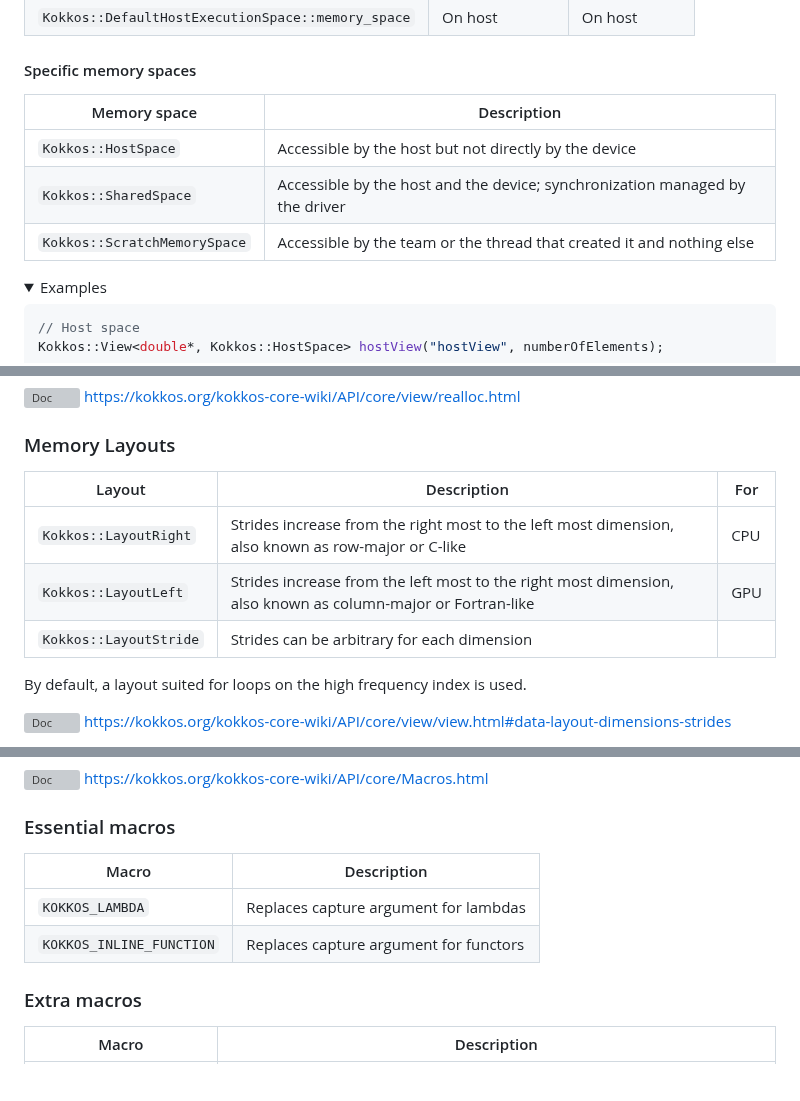
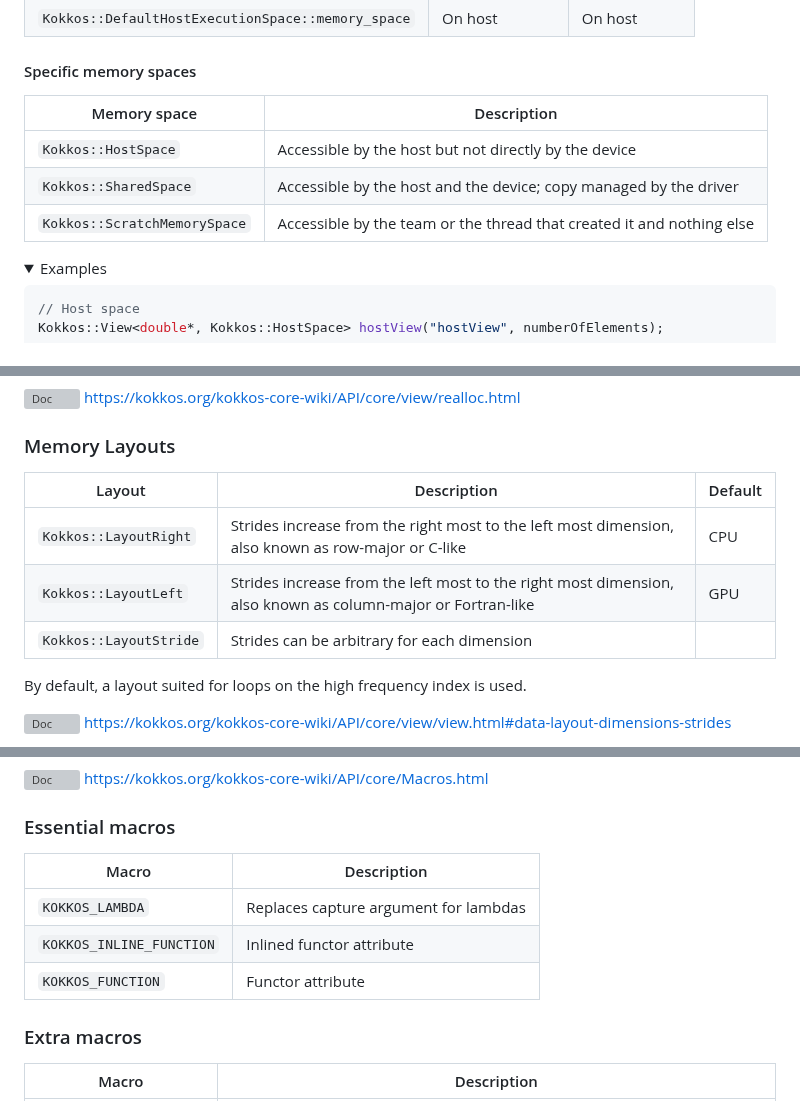
Before and after one commit to CExA-project/cheat-sheet-for-kokkos, a Markdown page: utilization.md, 3 parts joined by grey strips. Drawn GitHub-style; folded sections open; blank space fills up the shorter version; grey boxes are pictures that could not be loaded.

```diff
--- a/utilization.md
+++ b/utilization.md
@@ -140,11 +139,11 @@ int main(int argc, char* argv[]) {
 
 #### Specific memory spaces
 
-| Memory space                 | Description                                                                  |
-|------------------------------|------------------------------------------------------------------------------|
-| `Kokkos::HostSpace`          | Accessible by the host but not directly by the device                        |
-| `Kokkos::SharedSpace`        | Accessible by the host and the device; synchronization managed by the driver |
-| `Kokkos::ScratchMemorySpace` | Accessible by the team or the thread that created it and nothing else        |
+| Memory space                 | Description                                                           |
+|------------------------------|-----------------------------------------------------------------------|
+| `Kokkos::HostSpace`          | Accessible by the host but not directly by the device                 |
+| `Kokkos::SharedSpace`        | Accessible by the host and the device; copy managed by the driver     |
+| `Kokkos::ScratchMemorySpace` | Accessible by the team or the thread that created it and nothing else |
 
 <!--#ifndef PRINT-->
 <details>
@@ -253,11 +252,11 @@ Kokkos::realloc(view, n0, n1...);
 
 ### Memory Layouts
 
-| Layout                 | Description                                                                                                 | For |
-|------------------------|-------------------------------------------------------------------------------------------------------------|-----|
-| `Kokkos::LayoutRight`  | Strides increase from the right most to the left most dimension, also known as row-major or C-like          | CPU |
-| `Kokkos::LayoutLeft`   | Strides increase from the left most to the right most dimension, also known as column-major or Fortran-like | GPU |
-| `Kokkos::LayoutStride` | Strides can be arbitrary for each dimension                                                                 |     |
+| Layout                 | Description                                                                                                 | Default |
+|------------------------|-------------------------------------------------------------------------------------------------------------|---------|
+| `Kokkos::LayoutRight`  | Strides increase from the right most to the left most dimension, also known as row-major or C-like          | CPU     |
+| `Kokkos::LayoutLeft`   | Strides increase from the left most to the right most dimension, also known as column-major or Fortran-like | GPU     |
+| `Kokkos::LayoutStride` | Strides can be arbitrary for each dimension                                                                 |         |
 
 By default, a layout suited for loops on the high frequency index is used.
 
@@ -936,10 +936,11 @@ Kokkos::Timer timer;
 
 ### Essential macros
 
-| Macro                    | Description                            |
-|--------------------------|----------------------------------------|
-| `KOKKOS_LAMBDA`          | Replaces capture argument for lambdas  |
-| `KOKKOS_INLINE_FUNCTION` | Replaces capture argument for functors |
+| Macro                    | Description                           |
+|--------------------------|---------------------------------------|
+| `KOKKOS_LAMBDA`          | Replaces capture argument for lambdas |
+| `KOKKOS_INLINE_FUNCTION` | Inlined functor attribute             |
+| `KOKKOS_FUNCTION`        | Functor attribute                     |
 
 ### Extra macros
 
```
Also changed, not shown: other parts of utilization.md (+34 -34 lines).
